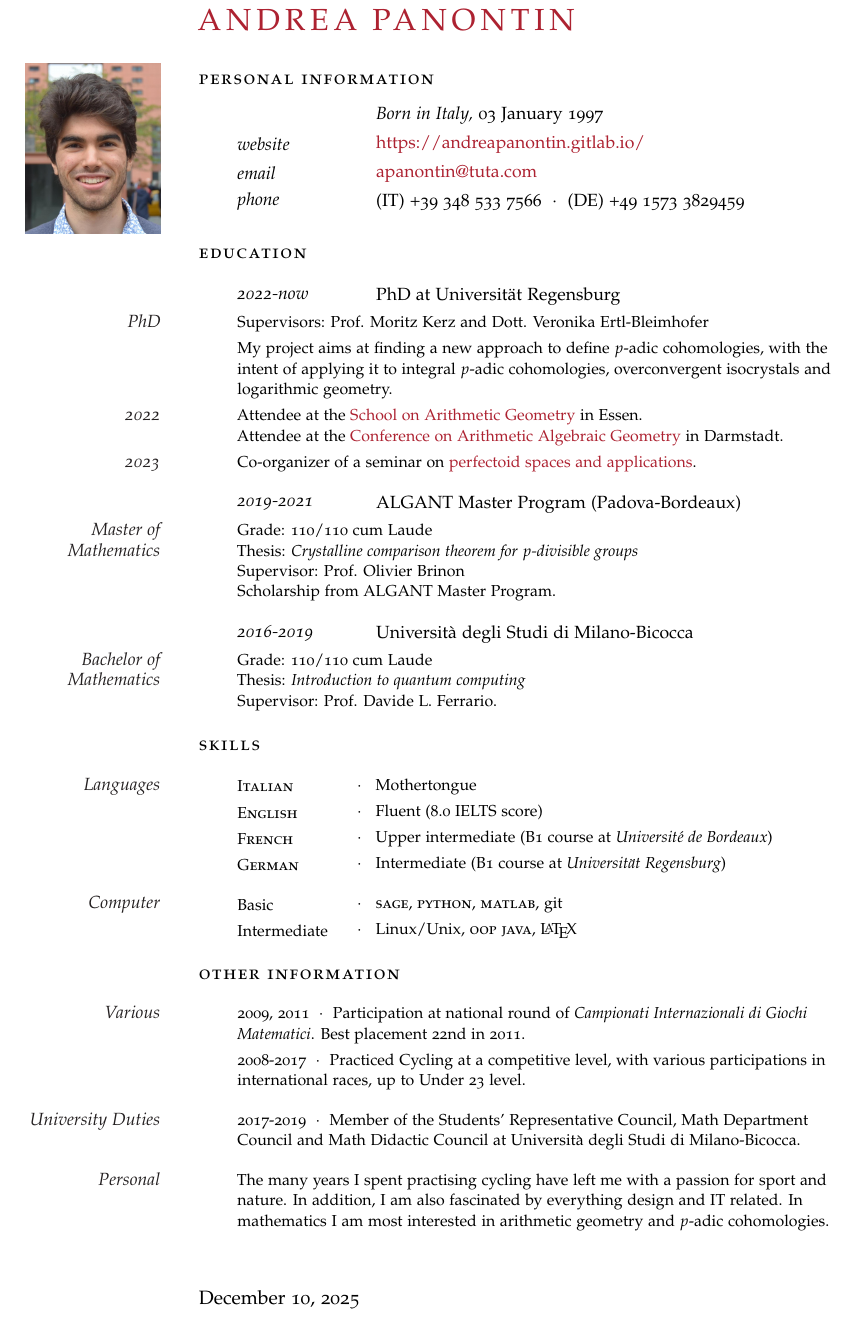
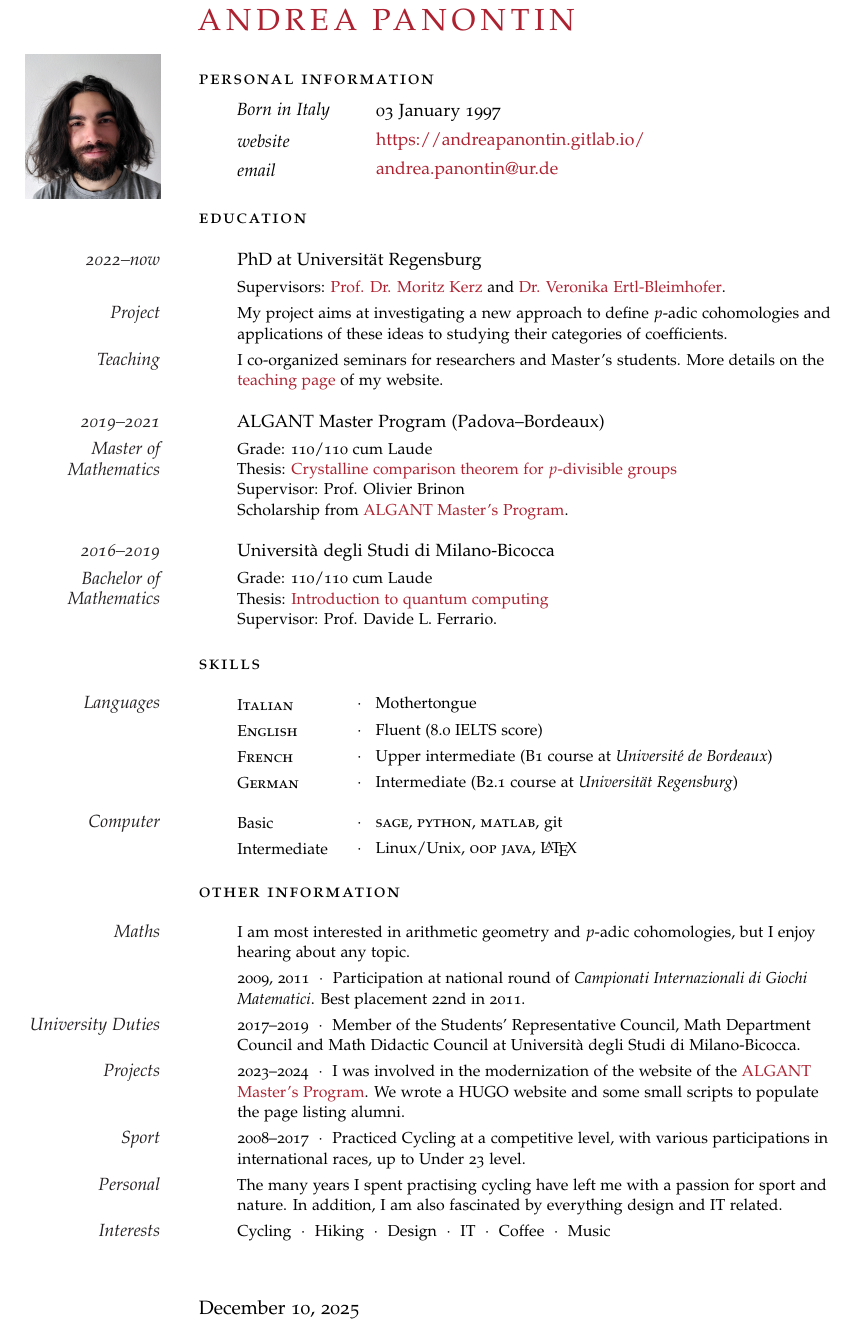
Before and after one commit to andreapanontin/CurriculumVitae, a LaTeX CV (CV_Andrea_Panontin.tex): part of the page, cut so that both start at the same text. Compiled offline with pdfLaTeX.

Commit message:
Big cleanup, still a bit rough around the edges

```diff
--- a/CV_Andrea_Panontin.tex
+++ b/CV_Andrea_Panontin.tex
@@ -37,7 +37,10 @@
 
 \newlength{\datebox}\settowidth{\datebox}{Winter 2019} % Set the width of the date box in each block
 
-\newcommand{\NewEntry}[3]{\noindent\hangindent=2em\hangafter=0 \parbox{\datebox}{\small \textit{#1}}\hspace{1.5em} {\small#2} {\small#3} % Define a command for each new block - change spacing and font sizes here: #1 is the left margin, #2 is the italic date field and #3 is the position/employer/location field
+\newcommand{\NewEntry}[3]{\noindent\hangindent=2em\hangafter=0 {\small#2} {\small#3} % Define a command for each new block - change spacing and font sizes here: #1 is the left margin, #2 is the italic date field and #3 is the position/employer/location field
+\vspace{0.35em}} % Add some white space after each new entry
+
+\newcommand{\PersInfo}[3]{\noindent\hangindent=2em\hangafter=0 \parbox{\datebox}{\small \textit{#1}}\hspace{1.5em} {\small#2} {\small#3} % Define a command for each new block - change spacing and font sizes here: #1 is the left margin, #2 is the italic date field and #3 is the position/employer/location field
 \vspace{0.35em}} % Add some white space after each new entry
 
 \newcommand{\Description}[1]{\hangindent=2em\hangafter=0\noindent\raggedright\footnotesize{#1}\par\normalsize\vspace{1em}} % Define a command for descriptions of each entry - change spacing and font sizes here
@@ -60,15 +63,13 @@
 
 \noindent\spacedlowsmallcaps{Personal Information}\vspace{0.5em} % Personal information heading
 
-\NewEntry{}{\textit{Born in Italy,}}{03 January 1997} % Birthplace and date
+\PersInfo{Born in Italy}{03 January 1997} % Birthplace and date
 
-\NewEntry{website}{\href{https://andreapanontin.gitlab.io/}{https://andreapanontin.gitlab.io/}}
+\PersInfo{website}{\href{https://andreapanontin.gitlab.io/}{https://andreapanontin.gitlab.io/}}
 
-\NewEntry{email}{\href{mailto:apanontin@tuta.com}{apanontin@tuta.com}}% Email address
+\PersInfo{email}{\href{mailto:andrea.panontin@ur.de}{andrea.panontin@ur.de}}% Email address
 
-\NewEntry{phone}{(IT) +39 348 533 7566\ \ $\cdotp$\ \ (DE) +49 1573 3829459} % Phone number(s)
-
-\Description{\MarginText{\includegraphics[width=\linewidth]{Fototessera.jpg}}}
+\Description{\vspace{-0.2em}\MarginText{\includegraphics[width=\linewidth]{Fototessera.jpg}}}
 \vspace{-1em} % Extra white space between the personal information section and goal
 
 %----------------------------------------------------------------------------------------
@@ -77,39 +78,46 @@
 
 \noindent\spacedlowsmallcaps{Education}\vspace{1em}
 
-\NewEntry{2022-now}{PhD at Universität Regensburg}
+\NewEntry{}{\MarginText{2022--now}PhD at Universität Regensburg}
 
-\Description{\MarginText{PhD}Supervisors: Prof. Moritz Kerz and Dott. Veronika Ertl-Bleimhofer}
+\Description{Supervisors: \href{https://kerz.app.uni-regensburg.de/}{Prof. Dr. Moritz Kerz} and
+\href{https://ertlvroni.github.io/}{Dr. Veronika Ertl-Bleimhofer}.}
 \vspace{-0.7em} %Reduce vertical white space
-\Description{My project aims at finding a new approach to define \(p\)-adic cohomologies,
-with the intent of applying it to integral \(p\)-adic cohomologies, overconvergent isocrystals and logarithmic geometry.}
+\Description{\MarginText{Project}My project aims at investigating a new approach to define \(p\)-adic cohomologies
+and applications of these ideas to studying their categories of coefficients.}
+%to integral \(p\)-adic cohomologies and overconvergent isocrystals.}
+%\vspace{-0.7em} %Reduce vertical white space
+%\Description{\MarginText{2022}Attendee at the
+%\href{https://arith-geo-2022.esaga.net/index.html}{School on Arithmetic Geometry} in Essen.\newline
+%Attendee at the
+%\href{https://darmstadt-2022.algebraic-geometry.de/}{Conference on Arithmetic Algebraic Geometry} in Darmstadt.
+%}
+%\vspace{-0.7em} %Reduce vertical white space
+%\Description{\MarginText{2023}Co-organizer of a seminar on \href{https://sfb-higher-invariants.app.uni-regensburg.de/index.php?title=HIOB_WS23/24}{perfectoid spaces and applications}.
+%}
 \vspace{-0.7em} %Reduce vertical white space
-\Description{\MarginText{2022}Attendee at the
-\href{https://arith-geo-2022.esaga.net/index.html}{School on Arithmetic Geometry} in Essen.\newline
-Attendee at the
-\href{https://darmstadt-2022.algebraic-geometry.de/}{Conference on Arithmetic Algebraic Geometry} in Darmstadt.
-}
-\vspace{-0.7em}
-\Description{\MarginText{2023}Co-organizer of a seminar on \href{https://sfb-higher-invariants.app.uni-regensburg.de/index.php?title=HIOB_WS23/24}{perfectoid spaces and applications}.
+\Description{\MarginText{Teaching}I co-organized seminars for researchers and Master's students.
+	More details on the \href{https://andreapanontin.gitlab.io/teaching/}{teaching page}
+	of my website.
 }
 
 %------------------------------------------------
 
-\NewEntry{2019-2021}{ALGANT Master Program (Padova-Bordeaux)}
+\NewEntry{}{\MarginText{2019--2021}ALGANT Master Program (Padova--Bordeaux)}
 
 \Description{\MarginText{Master of Mathematics}%Master degree focused on ALgebra,
 %	Geometry and Number Theory.\newline
 Grade: 110/110 cum Laude\newline
-Thesis: {\em Crystalline comparison theorem for $p$-divisible groups}\newline
+Thesis: \href{https://andreapanontin.gitlab.io/MastersThesis/Crystalline_comparison_theorem_for_p-divisible_groups.pdf}{Crystalline comparison theorem for $p$-divisible groups}\newline
 Supervisor: Prof. Olivier Brinon\newline
-Scholarship from ALGANT Master Program.}
+Scholarship from \href{https://www.algant.eu/pages/faq/}{ALGANT Master's Program}.}
 
 %------------------------------------------------
 
-\NewEntry{2016-2019}{Università degli Studi di Milano-Bicocca}
+\NewEntry{}{\MarginText{2016--2019}Università degli Studi di Milano-Bicocca}
 
 \Description{\MarginText{Bachelor of Mathematics}Grade: 110/110 cum Laude\newline
-Thesis: {\em Introduction to quantum computing}\newline
+Thesis: \href{https://andreapanontin.gitlab.io/BachelorThesis/Introduzione_alla_computazione_quantistica.pdf}{Introduction to quantum computing}\newline
 Supervisor: Prof. Davide L. Ferrario.}
 
 %------------------------------------------------
@@ -141,7 +149,7 @@ Supervisor: Prof. Davide L. Ferrario.}
 
 \vspace{-0.7em} % Negative vertical space to counteract the vertical space between every \Description command
 
-\Description{\parbox{\langbox}{\textsc{German}}\ \ $\cdotp$\ \ \ Intermediate (B1 course at
+\Description{\parbox{\langbox}{\textsc{German}}\ \ $\cdotp$\ \ \ Intermediate (B2.1 course at
 {\em Universität Regensburg})}
 
 %------------------------------------------------
@@ -164,41 +172,50 @@ Supervisor: Prof. Davide L. Ferrario.}
 
 \spacedlowsmallcaps{Other Information}\vspace{1em}
 
-\Description{\MarginText{Various}2009, 2011\ \ $\cdotp$\ \ Participation at national round of \textit{Campionati Internazionali di Giochi Matematici}.
+\Description{\MarginText{Maths}I am most interested in
+arithmetic geometry and \(p\)-adic cohomologies, but I enjoy hearing about any topic.}
+
+\vspace{-0.7em} % Negative vertical space to counteract the vertical space between every \Description command
+
+\Description{2009, 2011\ \ $\cdotp$\ \ Participation at national round of \textit{Campionati Internazionali di Giochi Matematici}.
 Best placement 22nd in 2011.}
 %See https://www.yumpu.com/it/document/read/26153625/graduatoria-finale-giochi-matematici-scuolamendolavaccaroit
 %and https://matematica.unibocconi.it/articoli/i-premiati-alla-semifinale-dei-giochi-matematici-di-milano
 
+%\Description{2012-2016\ \ $\cdotp$\ \ Various participations at \textit{Olimpiadi della Matematica}.}
+%------------------------------------------------
+
 \vspace{-0.7em} % Negative vertical space to counteract the vertical space between every \Description command
 
-%\Description{2012-2016\ \ $\cdotp$\ \ Various participations at \textit{Olimpiadi della Matematica}.}
-
-%\vspace{-0.7em} % Negative vertical space to counteract the vertical space between every \Description command
-
-\Description{2008-2017\ \ $\cdotp$\ \ Practiced Cycling at a competitive level, with various participations in international races, up to Under 23 level.}
-
-%------------------------------------------------
-
-%\vspace{0.3em}
-
-\Description{\MarginText{University Duties}2017-2019\ \ $\cdotp$\ \ Member of the Students' Representative Council,
+\Description{\MarginText{University Duties}2017--2019\ \ $\cdotp$\ \ Member of the Students' Representative Council,
 Math Department Council and Math Didactic Council at Università degli Studi di Milano-Bicocca.}
 
-%\vspace{1em} % Negative vertical space to counteract the vertical space between every \Description command
+\vspace{-0.7em} % Negative vertical space to counteract the vertical space between every \Description command
+
+\Description{\MarginText{Projects}2023--2024\ \ $\cdotp$\ \ I was involved in the modernization of the website of the
+	\href{https://algant.eu/}{ALGANT Master's Program}.
+We wrote a HUGO website and some small scripts to populate the page
+listing alumni.}
 
 %\noindent\spacedlowsmallcaps{Goal}\vspace{1em} % Goal heading, could be used for a quotation or short profile instead
 
+\vspace{-0.7em} % Negative vertical space to counteract the vertical space between every \Description command
+
+\Description{\MarginText{Sport}2008--2017\ \ $\cdotp$\ \ Practiced Cycling at a competitive level, with various participations in international races, up to Under 23 level.}
+
+\vspace{-0.7em} % Negative vertical space to counteract the vertical space between every \Description command
+
 \Description{\MarginText{Personal}The many years I spent practising cycling
 have left me with a passion for sport and nature.
-In addition, I am also fascinated by everything design and IT related.
-In mathematics I am most interested in
-arithmetic geometry and \(p\)-adic cohomologies.}
+In addition, I am also fascinated by everything design and IT related.}
 %For more (up to date) information see
 %\href{https://github.com/andreapanontin}{https://github.com/andreapanontin}.}
 
 %------------------------------------------------
 
-%\Description{\MarginText{Interests}Piano\ \ $\cdotp$\ \ Cooking\ \ $\cdotp$\ \ Running\ \ $\cdotp$\ \ Chess\ \ $\cdotp$\ \ Dancing}
+\vspace{-0.7em} % Negative vertical space to counteract the vertical space between every \Description command
+
+\Description{\MarginText{Interests}Cycling\ \ $\cdotp$\ \ Hiking\ \ $\cdotp$\ \ Design\ \ $\cdotp$\ \ IT\ \ $\cdotp$\ \ Coffee\ \ $\cdotp$\ \ Music}
 
 %----------------------------------------------------------------------------------------
 
```
Also changed, not shown: Fototessera.jpg.
